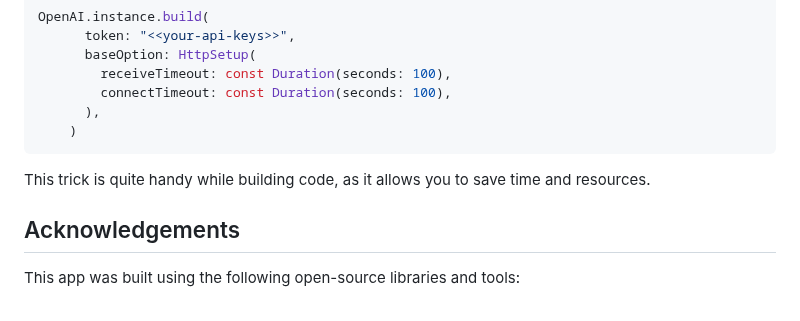
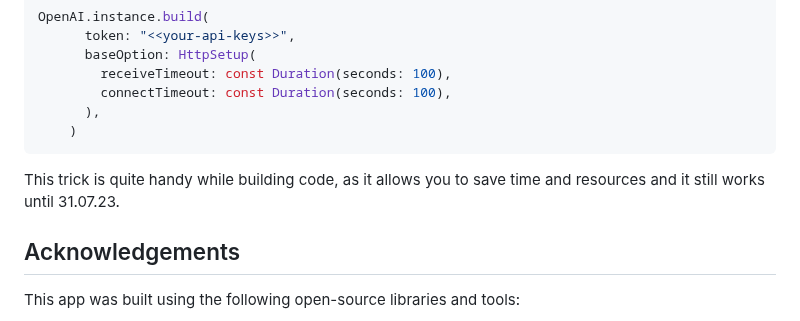
Before and after one commit to ThanhHung2112/Flutter_GPT, a Markdown page: README.md, the part around the change. Drawn GitHub-style.

`````diff
--- a/README.md
+++ b/README.md
@@ -79,7 +79,7 @@ OpenAI.instance.build(
       ),
     )
 ````
-This trick is quite handy while building code, as it allows you to save time and resources.
+This trick is quite handy while building code, as it allows you to save time and resources and it still works until 31.07.23.
 
 ## Acknowledgements
 
`````
